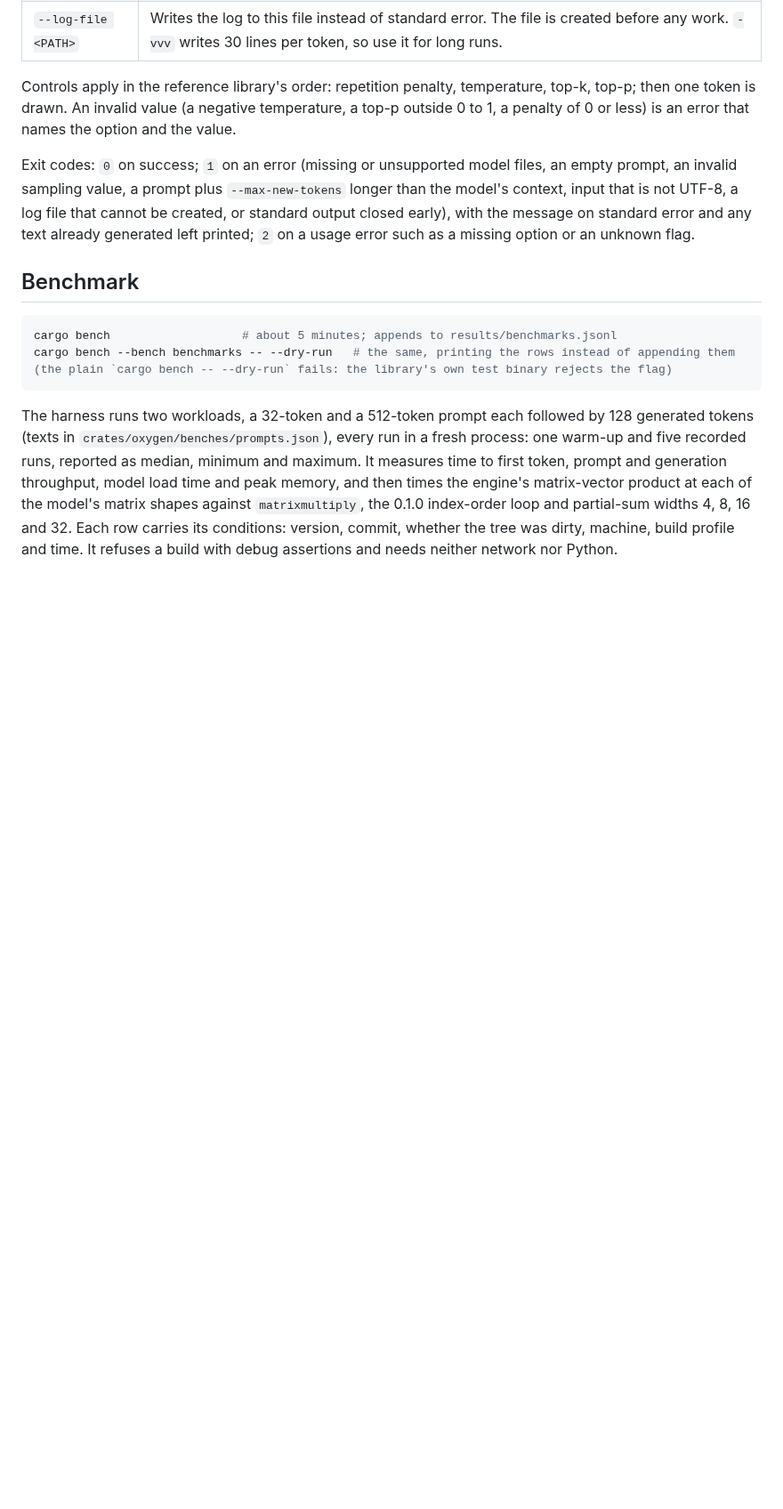
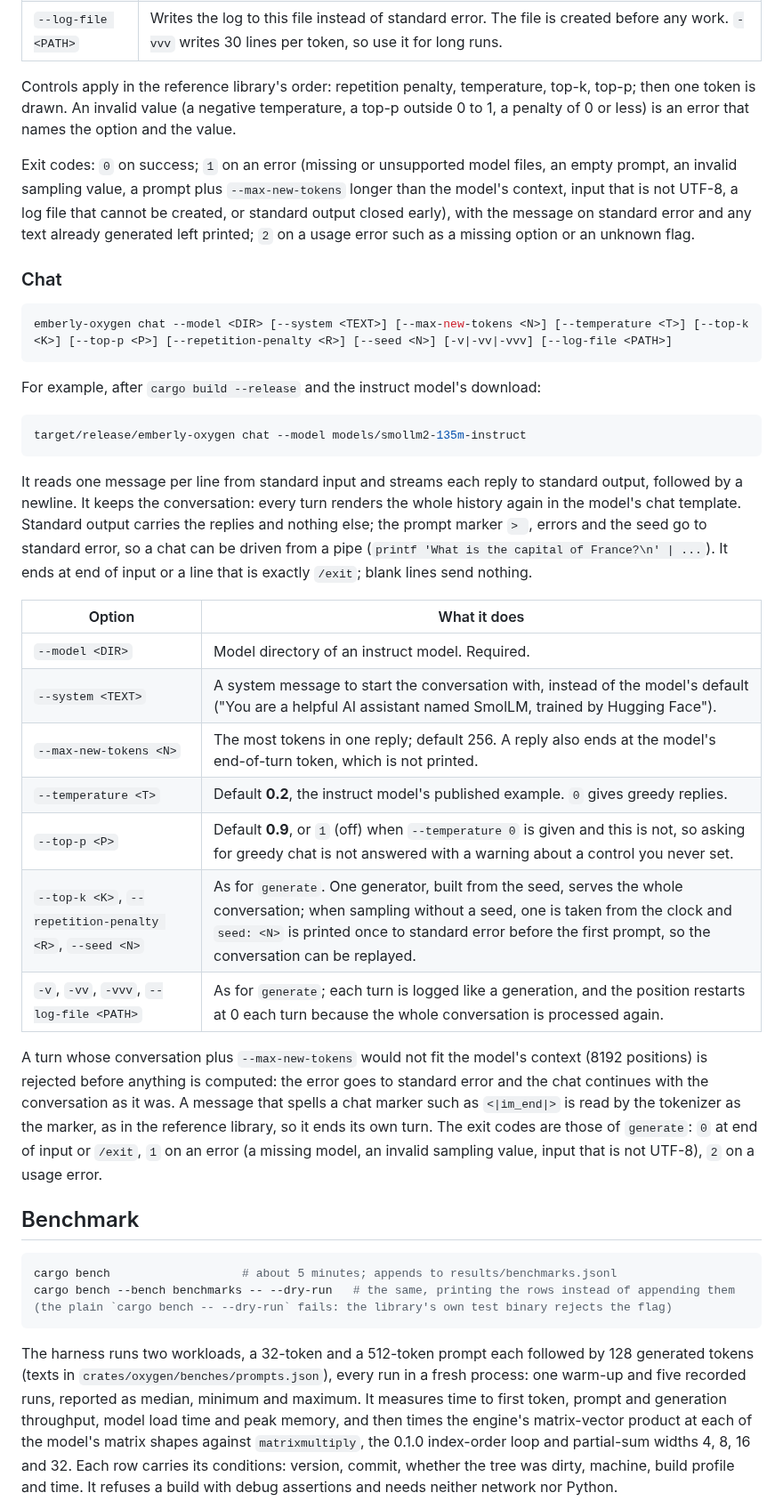
Before and after one commit to wattanit/emberly-oxygen, a Markdown page: README.md, the part around one of its changes. Shown at 89% size. Drawn GitHub-style; blank space fills up the shorter version.

````diff
--- a/README.md
+++ b/README.md
@@ -110,6 +116,32 @@ Controls apply in the reference library's order: repetition penalty, temperature
 
 Exit codes: `0` on success; `1` on an error (missing or unsupported model files, an empty prompt, an invalid sampling value, a prompt plus `--max-new-tokens` longer than the model's context, input that is not UTF-8, a log file that cannot be created, or standard output closed early), with the message on standard error and any text already generated left printed; `2` on a usage error such as a missing option or an unknown flag.
 
+### Chat
+
+```sh
+emberly-oxygen chat --model <DIR> [--system <TEXT>] [--max-new-tokens <N>] [--temperature <T>] [--top-k <K>] [--top-p <P>] [--repetition-penalty <R>] [--seed <N>] [-v|-vv|-vvv] [--log-file <PATH>]
+```
+
+For example, after `cargo build --release` and the instruct model's download:
+
+```sh
+target/release/emberly-oxygen chat --model models/smollm2-135m-instruct
+```
+
+It reads one message per line from standard input and streams each reply to standard output, followed by a newline. It keeps the conversation: every turn renders the whole history again in the model's chat template. Standard output carries the replies and nothing else; the prompt marker `> `, errors and the seed go to standard error, so a chat can be driven from a pipe (`printf 'What is the capital of France?\n' | ...`). It ends at end of input or a line that is exactly `/exit`; blank lines send nothing.
+
+| Option | What it does |
+| --- | --- |
+| `--model <DIR>` | Model directory of an instruct model. Required. |
+| `--system <TEXT>` | A system message to start the conversation with, instead of the model's default ("You are a helpful AI assistant named SmolLM, trained by Hugging Face"). |
+| `--max-new-tokens <N>` | The most tokens in one reply; default 256. A reply also ends at the model's end-of-turn token, which is not printed. |
+| `--temperature <T>` | Default **0.2**, the instruct model's published example. `0` gives greedy replies. |
+| `--top-p <P>` | Default **0.9**, or `1` (off) when `--temperature 0` is given and this is not, so asking for greedy chat is not answered with a warning about a control you never set. |
+| `--top-k <K>`, `--repetition-penalty <R>`, `--seed <N>` | As for `generate`. One generator, built from the seed, serves the whole conversation; when sampling without a seed, one is taken from the clock and `seed: <N>` is printed once to standard error before the first prompt, so the conversation can be replayed. |
+| `-v`, `-vv`, `-vvv`, `--log-file <PATH>` | As for `generate`; each turn is logged like a generation, and the position restarts at 0 each turn because the whole conversation is processed again. |
+
+A turn whose conversation plus `--max-new-tokens` would not fit the model's context (8192 positions) is rejected before anything is computed: the error goes to standard error and the chat continues with the conversation as it was. A message that spells a chat marker such as `<|im_end|>` is read by the tokenizer as the marker, as in the reference library, so it ends its own turn. The exit codes are those of `generate`: `0` at end of input or `/exit`, `1` on an error (a missing model, an invalid sampling value, input that is not UTF-8), `2` on a usage error.
+
 ## Benchmark
 
 ```sh
````
Also changed, not shown: other parts of README.md (+15 -9 lines), docs/emberly-oxygen-implementation-plan-0.3.0.md (+4 -1 lines), docs/releases/0.3.0.md (added, +58 -0 lines).
